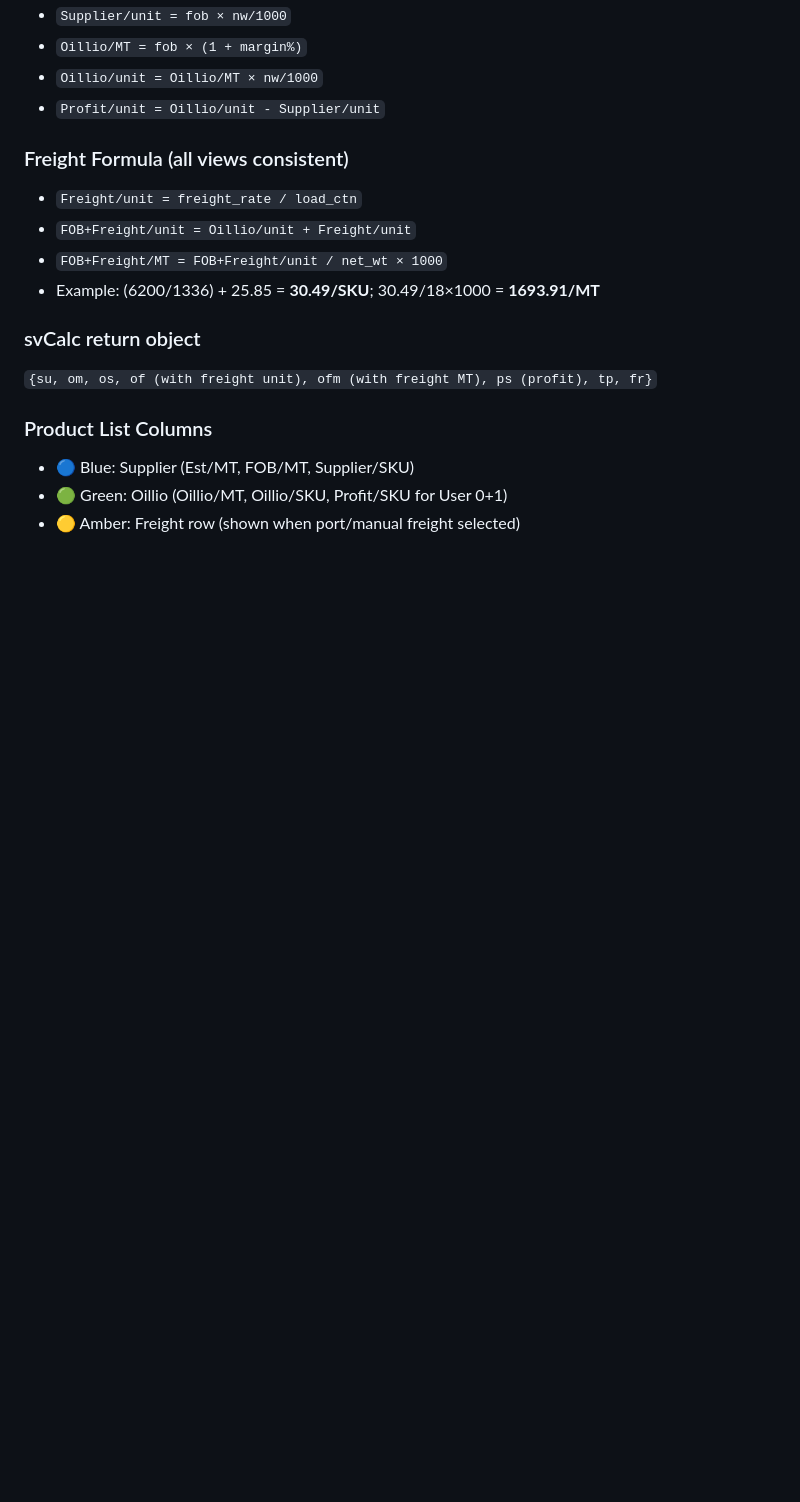
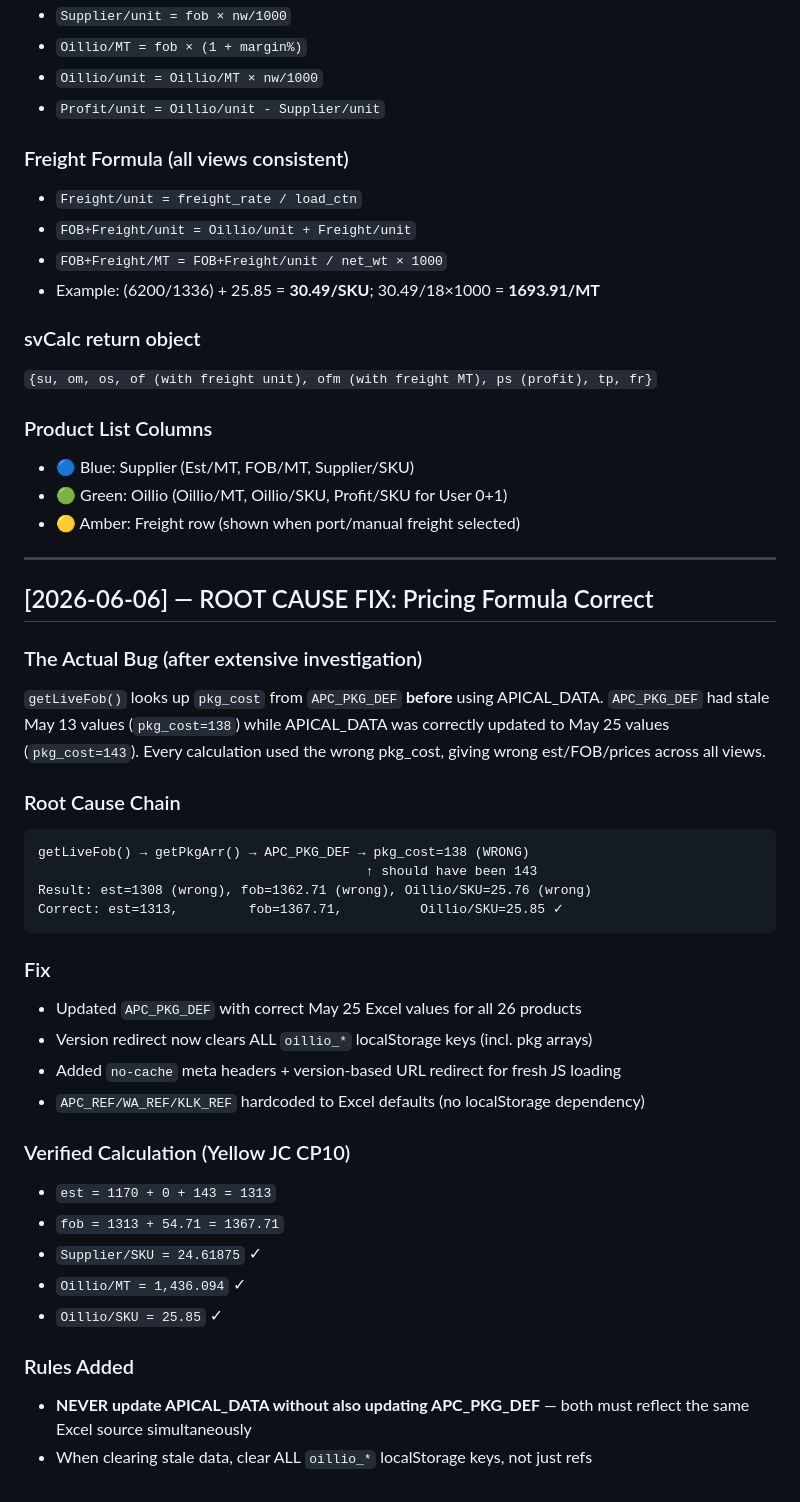
Before and after one commit to Oillio-Commodities/OILLIO-OPMS, a Markdown page: CHANGELOG.md, the part around the change. Rendered like a GitHub page; blank space fills up the shorter version.

Commit message:
Changelog: document root cause fix for pricing formula

````diff
--- a/CHANGELOG.md
+++ b/CHANGELOG.md
@@ -177,3 +177,40 @@ Storage keys: oillio_apc_pkg, oillio_wa_pkg, oillio_klk_pkg
 - 🔵 Blue: Supplier (Est/MT, FOB/MT, Supplier/SKU)
 - 🟢 Green: Oillio (Oillio/MT, Oillio/SKU, Profit/SKU for User 0+1)
 - 🟡 Amber: Freight row (shown when port/manual freight selected)
+
+
+---
+
+## [2026-06-06] — ROOT CAUSE FIX: Pricing Formula Correct
+
+### The Actual Bug (after extensive investigation)
+`getLiveFob()` looks up `pkg_cost` from `APC_PKG_DEF` **before** using APICAL_DATA.
+`APC_PKG_DEF` had stale May 13 values (`pkg_cost=138`) while APICAL_DATA was
+correctly updated to May 25 values (`pkg_cost=143`). Every calculation used the
+wrong pkg_cost, giving wrong est/FOB/prices across all views.
+
+### Root Cause Chain
+```
+getLiveFob() → getPkgArr() → APC_PKG_DEF → pkg_cost=138 (WRONG)
+                                          ↑ should have been 143
+Result: est=1308 (wrong), fob=1362.71 (wrong), Oillio/SKU=25.76 (wrong)
+Correct: est=1313,         fob=1367.71,          Oillio/SKU=25.85 ✓
+```
+
+### Fix
+- Updated `APC_PKG_DEF` with correct May 25 Excel values for all 26 products
+- Version redirect now clears ALL `oillio_*` localStorage keys (incl. pkg arrays)
+- Added `no-cache` meta headers + version-based URL redirect for fresh JS loading
+- `APC_REF/WA_REF/KLK_REF` hardcoded to Excel defaults (no localStorage dependency)
+
+### Verified Calculation (Yellow JC CP10)
+- `est = 1170 + 0 + 143 = 1313`
+- `fob = 1313 + 54.71 = 1367.71`
+- `Supplier/SKU = 24.61875` ✓
+- `Oillio/MT = 1,436.094` ✓
+- `Oillio/SKU = 25.85` ✓
+
+### Rules Added
+- **NEVER update APICAL_DATA without also updating APC_PKG_DEF** — both must
+  reflect the same Excel source simultaneously
+- When clearing stale data, clear ALL `oillio_*` localStorage keys, not just refs
````
